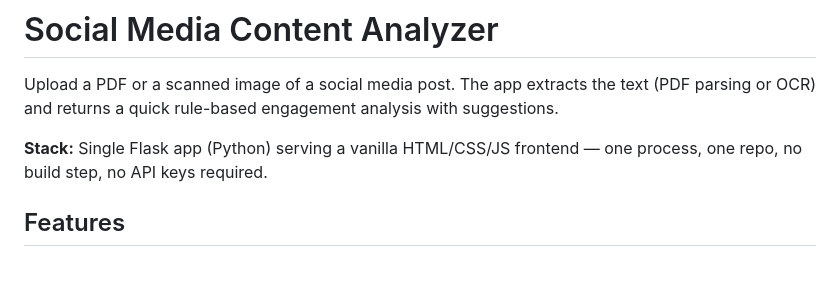
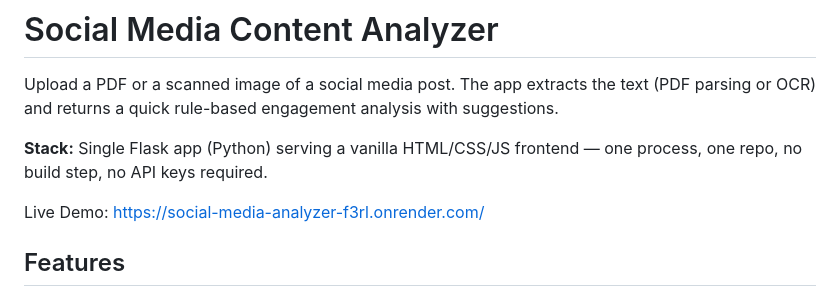
Before and after one commit to S-cmd-byte/social-media-analyzer, a Markdown page: social-media-analyzer/README.md, the part around the change. Rendered like a GitHub page; blank space fills up the shorter version.

```diff
--- a/social-media-analyzer/README.md
+++ b/social-media-analyzer/README.md
@@ -6,6 +6,8 @@ with suggestions.
 
 **Stack:** Single Flask app (Python) serving a vanilla HTML/CSS/JS frontend —
 one process, one repo, no build step, no API keys required.
+
+Live Demo: https://social-media-analyzer-f3rl.onrender.com/
 
 ## Features
 
```
